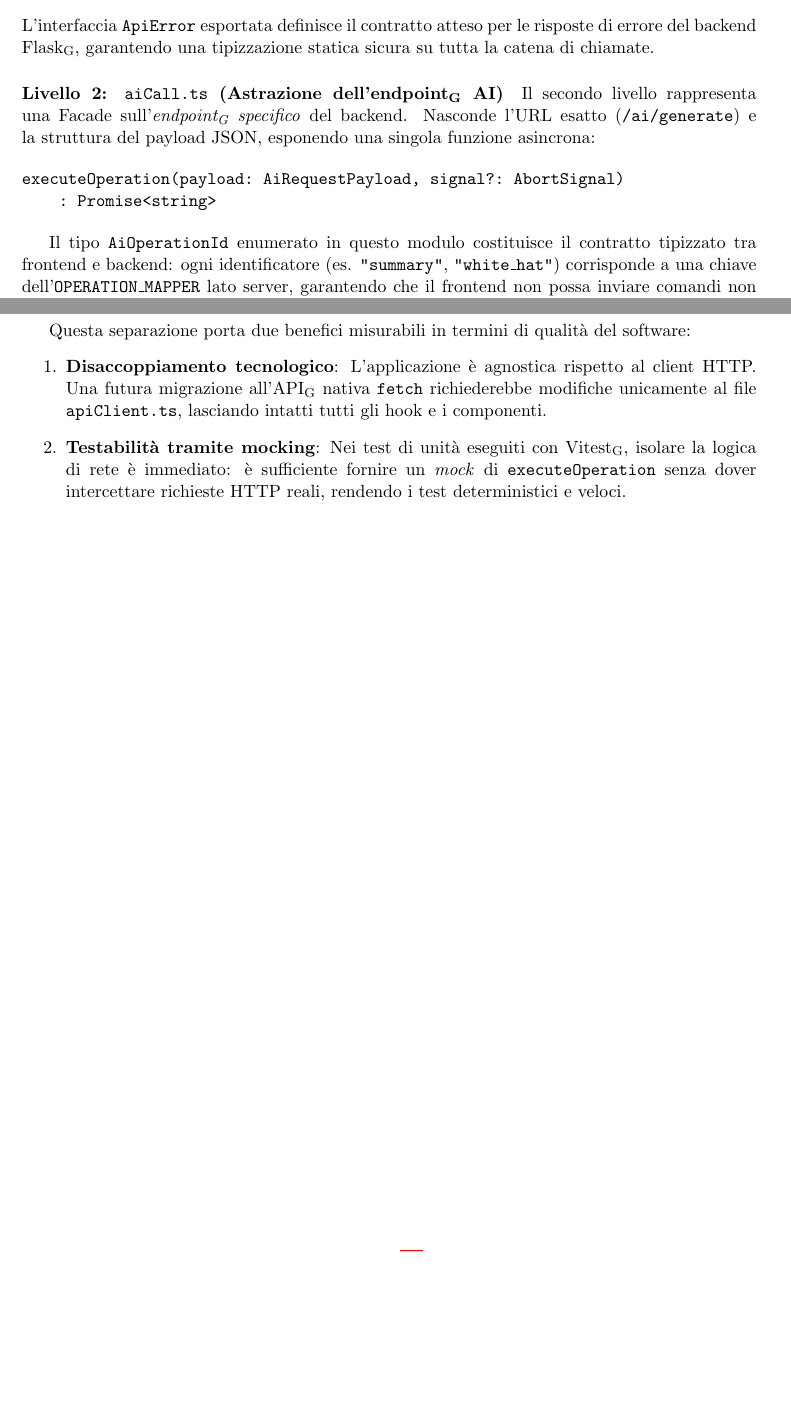
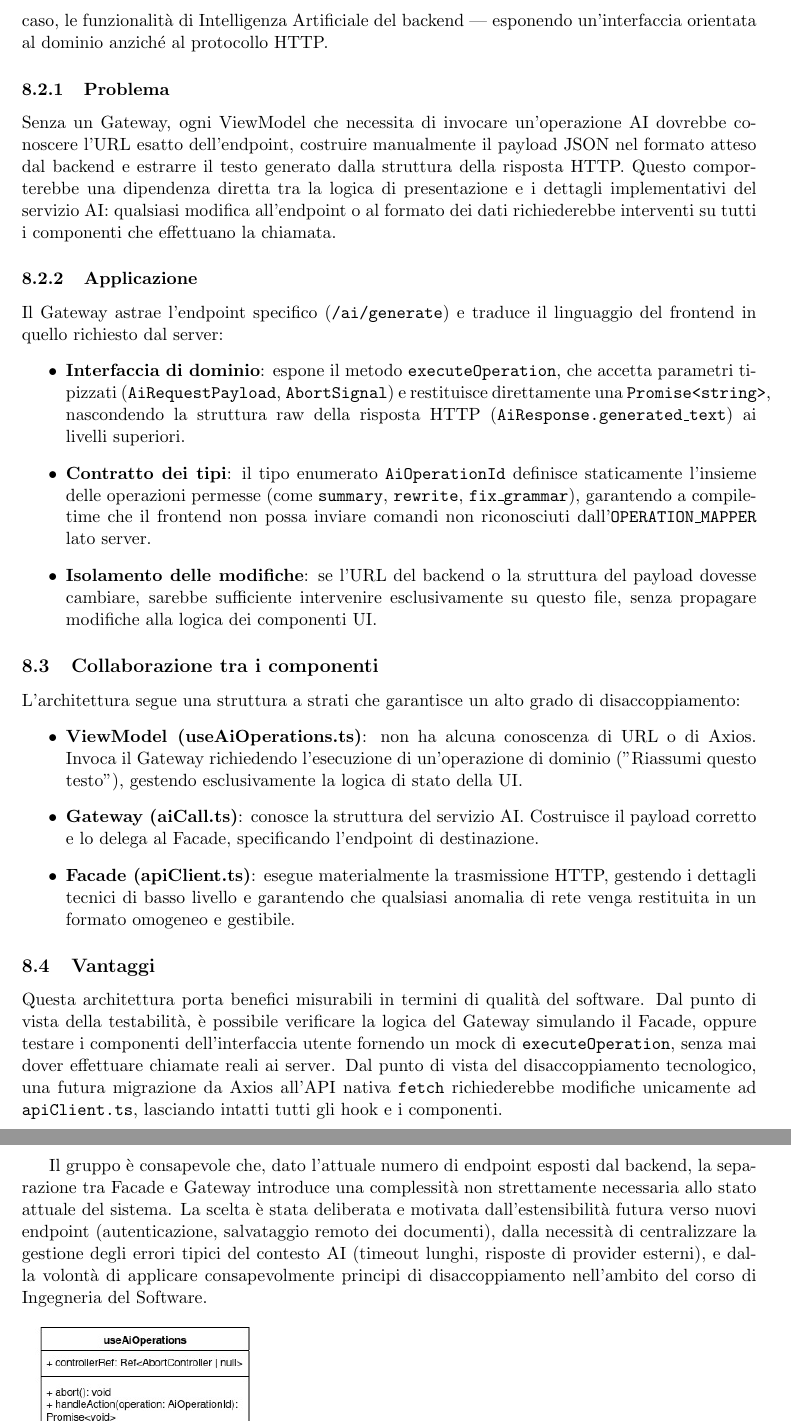
Before and after one commit to ByteMe25/ByteMe, a LaTeX document (src/3_PB/Specifica_Tecnica_v0.2.4.tex): two parts of pages 38 and 39 of 50, joined at a grey line, cut at the place of the change, the shorter picture padded with empty space. Compiled offline with pdfLaTeX.

Commit message:
Design pattern frontend sistemati specifica

```diff
--- a/src/3_PB/Specifica_Tecnica_v0.2.4.tex
+++ b/src/3_PB/Specifica_Tecnica_v0.2.4.tex
@@ -1179,0 +1202,25 @@ La progettazione del frontend di \textit{Second Brain} ha fatto uso di design pa
+Mentre il Facade gestisce il \textit{come} comunicare, \texttt{aiCall.ts} agisce come un Gateway applicativo. Questo pattern ha il compito di incapsulare l'accesso a una risorsa esterna specifica — in questo caso, le funzionalità di Intelligenza Artificiale del backend — esponendo un'interfaccia orientata al dominio anziché al protocollo HTTP.
+
+\subsubsection{Problema}
+Senza un Gateway, ogni ViewModel che necessita di invocare un'operazione AI dovrebbe conoscere l'URL esatto dell'endpoint, costruire manualmente il payload JSON nel formato atteso dal backend e estrarre il testo generato dalla struttura della risposta HTTP. Questo comporterebbe una dipendenza diretta tra la logica di presentazione e i dettagli implementativi del servizio AI: qualsiasi modifica all'endpoint o al formato dei dati richiederebbe interventi su tutti i componenti che effettuano la chiamata.
+
+\subsubsection{Applicazione}
+Il Gateway astrae l'endpoint specifico (\texttt{/ai/generate}) e traduce il linguaggio del frontend in quello richiesto dal server:
+\begin{itemize}
+\item \textbf{Interfaccia di dominio}: espone il metodo \texttt{executeOperation}, che accetta parametri tipizzati (\texttt{AiRequestPayload}, \texttt{AbortSignal}) e restituisce direttamente una \texttt{Promise<string>}, nascondendo la struttura raw della risposta HTTP (\texttt{AiResponse.generated\_text}) ai livelli superiori.
+\item \textbf{Contratto dei tipi}: il tipo enumerato \texttt{AiOperationId} definisce staticamente l'insieme delle operazioni permesse (come \texttt{summary}, \texttt{rewrite}, \texttt{fix\_grammar}), garantendo a compile-time che il frontend non possa inviare comandi non riconosciuti dall'\texttt{OPERATION\_MAPPER} lato server.
+\item \textbf{Isolamento delle modifiche}: se l'URL del backend o la struttura del payload dovesse cambiare, sarebbe sufficiente intervenire esclusivamente su questo file, senza propagare modifiche alla logica dei componenti UI.
+\end{itemize}
+
+\subsection{Collaborazione tra i componenti}
+L'architettura segue una struttura a strati che garantisce un alto grado di disaccoppiamento:
+\begin{itemize}
+\item \textbf{ViewModel (useAiOperations.ts)}: non ha alcuna conoscenza di URL o di Axios. Invoca il Gateway richiedendo l'esecuzione di un'operazione di dominio ("Riassumi questo testo"), gestendo esclusivamente la logica di stato della UI.
+\item \textbf{Gateway (aiCall.ts)}: conosce la struttura del servizio AI. Costruisce il payload corretto e lo delega al Facade, specificando l'endpoint di destinazione.
+\item \textbf{Facade (apiClient.ts)}: esegue materialmente la trasmissione HTTP, gestendo i dettagli tecnici di basso livello e garantendo che qualsiasi anomalia di rete venga restituita in un formato omogeneo e gestibile.
+\end{itemize}
+
+\subsection{Vantaggi}
+Questa architettura porta benefici misurabili in termini di qualità del software. Dal punto di vista della testabilità, è possibile verificare la logica del Gateway simulando il Facade, oppure testare i componenti dell'interfaccia utente fornendo un mock di \texttt{executeOperation}, senza mai dover effettuare chiamate reali ai server. Dal punto di vista del disaccoppiamento tecnologico, una futura migrazione da Axios all'API nativa \texttt{fetch} richiederebbe modifiche unicamente ad \texttt{apiClient.ts}, lasciando intatti tutti gli hook e i componenti.
+
+Il gruppo è consapevole che, dato l'attuale numero di endpoint esposti dal backend, la separazione tra Facade e Gateway introduce una complessità non strettamente necessaria allo stato attuale del sistema. La scelta è stata deliberata e motivata dall'estensibilità futura verso nuovi endpoint (autenticazione, salvataggio remoto dei documenti), dalla necessità di centralizzare la gestione degli errori tipici del contesto AI (timeout lunghi, risposte di provider esterni), e dalla volontà di applicare consapevolmente principi di disaccoppiamento nell'ambito del corso di Ingegneria del Software.
@@ -1187 +1234,2 @@ La progettazione del frontend di \textit{Second Brain} ha fatto uso di design pa
+    \label{fig:uml_facade}
 \end{figure}
@@ -1207,13 +1235,0 @@ Il primo livello costituisce la Facade sul sottosistema di rete. Non si limita a
-    \item \textbf{Gestione della cancellazione}: Il supporto nativo all'\texttt{AbortSignal} permette ai ViewModel di annullare richieste in corso (es. operazione AI interrotta dall'utente) passando il segnale nella configurazione della chiamata.
-\end{itemize}
-L'interfaccia \texttt{ApiError} esportata definisce il contratto atteso per le risposte di errore del backend \gls{Flask}, garantendo una tipizzazione statica sicura su tutta la catena di chiamate.
-
-\paragraph{Livello 2: \texttt{aiCall.ts} (Astrazione dell'\gls{endpoint} AI)}
-Il secondo livello rappresenta una Facade sull'\textit{\gls{endpoint} specifico} del backend. Nasconde l'URL esatto (\texttt{/ai/generate}) e la struttura del payload JSON, esponendo una singola funzione asincrona:
-
-\begin{verbatim}
-executeOperation(payload: AiRequestPayload, signal?: AbortSignal)
-    : Promise<string>
-\end{verbatim}
-
-Il tipo \texttt{AiOperationId} enumerato in questo modulo costituisce il contratto tipizzato tra frontend e backend: ogni identificatore (es. \texttt{"summary"}, \texttt{"white\_hat"}) corrisponde a una chiave dell'\texttt{OPERATION\_MAPPER} lato server, garantendo che il frontend non possa inviare comandi non riconosciuti.
@@ -1229,8 +1236,3 @@ I due livelli formano una \textbf{Facade a cascata} con responsabilità rigorosa
-Questa separazione porta due benefici misurabili in termini di qualità del software:
-\begin{enumerate}
-    \item \textbf{Disaccoppiamento tecnologico}: L'applicazione è agnostica rispetto al client HTTP. Una futura migrazione all'\gls{API} nativa \texttt{fetch} richiederebbe modifiche unicamente al file \texttt{apiClient.ts}, lasciando intatti tutti gli hook e i componenti.
-    \item \textbf{Testabilità tramite mocking}: Nei test di unità eseguiti con \gls{Vitest}, isolare la logica di rete è immediato: è sufficiente fornire un \textit{mock} di \texttt{executeOperation} senza dover intercettare richieste HTTP reali, rendendo i test deterministici e veloci.
-\end{enumerate}
 
 
 
```
Also changed, not shown: src/3_PB/Specifica_Tecnica_v0.2.4.tex (70 more changed lines).
